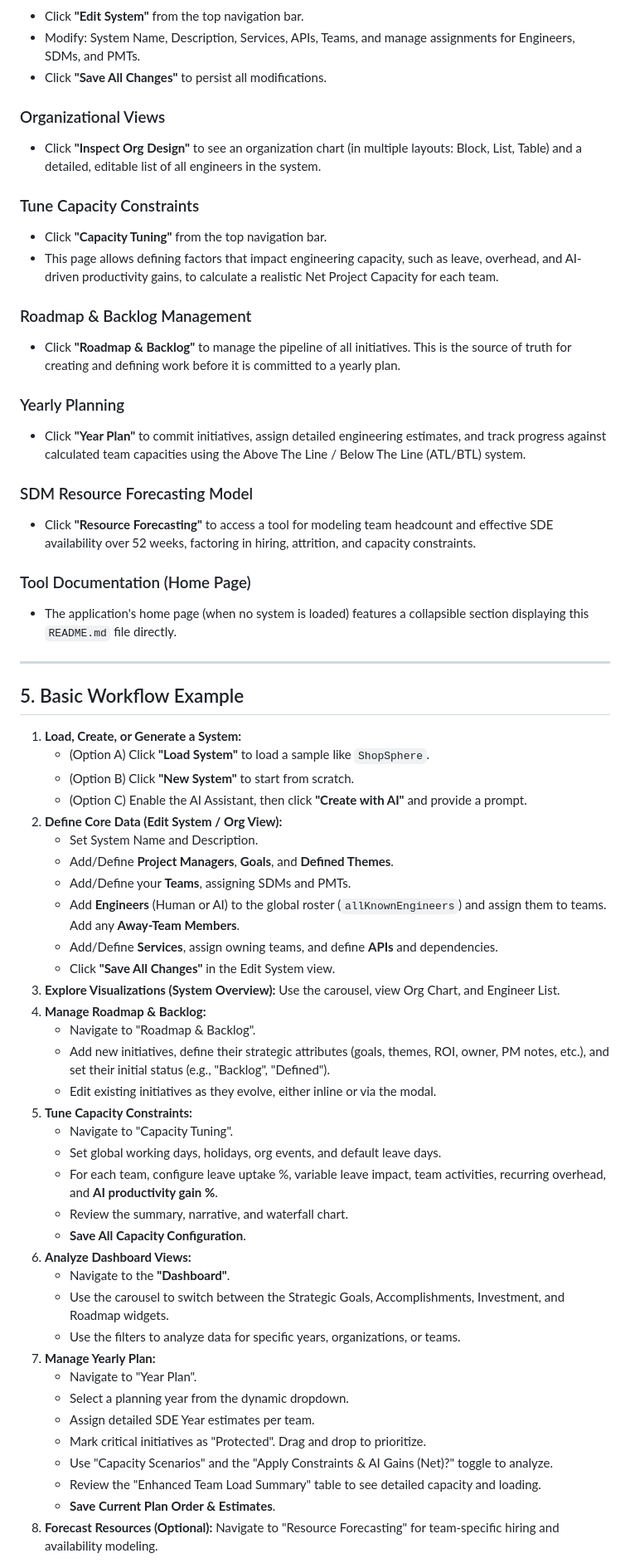
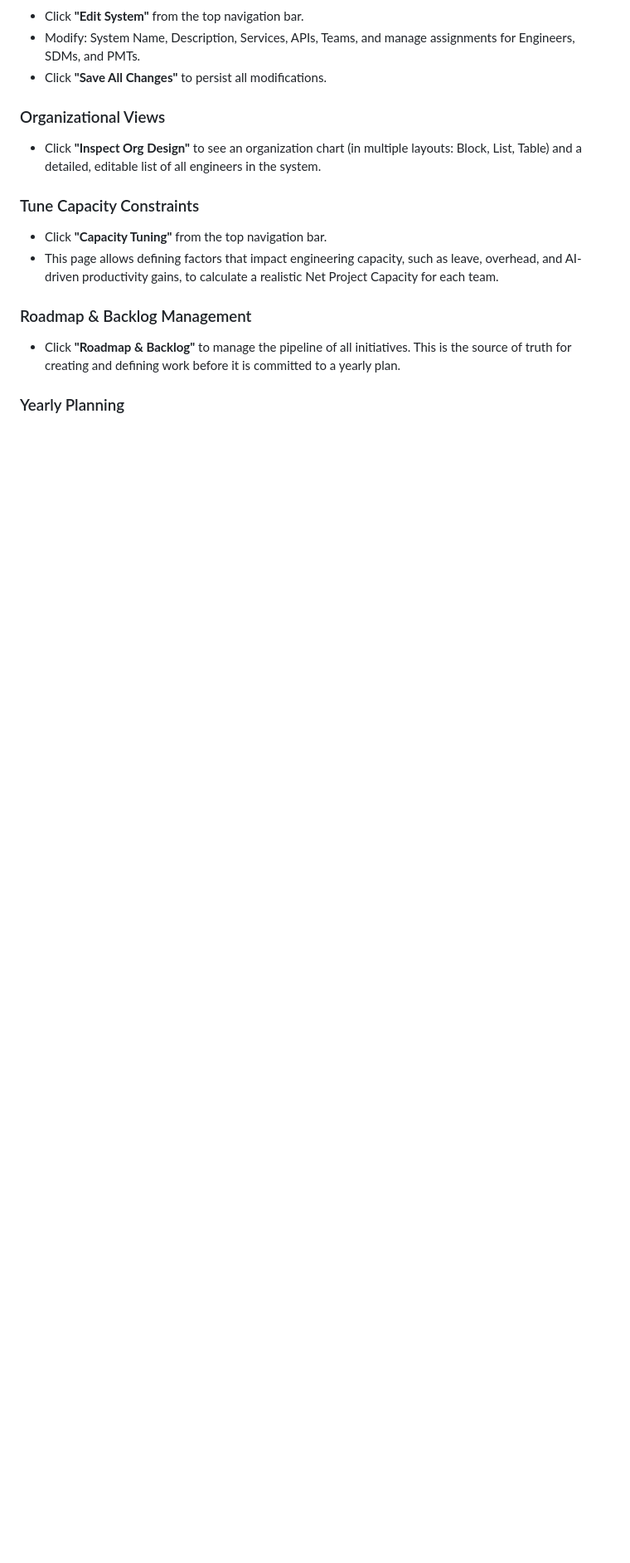
Before and after one commit to khanmjk/altsoftwareplanning, a Markdown page: README.md, the part around one of its changes. Shown at 83% size. Rendered like a GitHub page; blank space fills up the shorter version.

```diff
--- a/README.md
+++ b/README.md
@@ -380,53 +361,3 @@ Accessible by clicking **"System Overview"**. Provides multiple views of your ar
 
 ### Yearly Planning
 
-* Click **"Year Plan"** to commit initiatives, assign detailed engineering estimates, and track progress against calculated team capacities using the Above The Line / Below The Line (ATL/BTL) system.
-
-### SDM Resource Forecasting Model
-
-* Click **"Resource Forecasting"** to access a tool for modeling team headcount and effective SDE availability over 52 weeks, factoring in hiring, attrition, and capacity constraints.
-
-### Tool Documentation (Home Page)
-
-* The application's home page (when no system is loaded) features a collapsible section displaying this `README.md` file directly.
-
----
-
-## 5. Basic Workflow Example
-
-1.  **Load, Create, or Generate a System:**
-    * (Option A) Click **"Load System"** to load a sample like `ShopSphere`.
-    * (Option B) Click **"New System"** to start from scratch.
-    * (Option C) Enable the AI Assistant, then click **"Create with AI"** and provide a prompt.
-2.  **Define Core Data (Edit System / Org View):**
-    * Set System Name and Description.
-    * Add/Define **Project Managers**, **Goals**, and **Defined Themes**.
-    * Add/Define your **Teams**, assigning SDMs and PMTs.
-    * Add **Engineers** (Human or AI) to the global roster (`allKnownEngineers`) and assign them to teams. Add any **Away-Team Members**.
-    * Add/Define **Services**, assign owning teams, and define **APIs** and dependencies.
-    * Click **"Save All Changes"** in the Edit System view.
-3.  **Explore Visualizations (System Overview):** Use the carousel, view Org Chart, and Engineer List.
-4.  **Manage Roadmap & Backlog:**
-    * Navigate to "Roadmap & Backlog".
-    * Add new initiatives, define their strategic attributes (goals, themes, ROI, owner, PM notes, etc.), and set their initial status (e.g., "Backlog", "Defined").
-    * Edit existing initiatives as they evolve, either inline or via the modal.
-5.  **Tune Capacity Constraints:**
-    * Navigate to "Capacity Tuning".
-    * Set global working days, holidays, org events, and default leave days.
-    * For each team, configure leave uptake %, variable leave impact, team activities, recurring overhead, and **AI productivity gain %**.
-    * Review the summary, narrative, and waterfall chart.
-    * **Save All Capacity Configuration**.
-6.  **Analyze Dashboard Views:**
-    * Navigate to the **"Dashboard"**.
-    * Use the carousel to switch between the Strategic Goals, Accomplishments, Investment, and Roadmap widgets.
-    * Use the filters to analyze data for specific years, organizations, or teams.
-7.  **Manage Yearly Plan:**
-    * Navigate to "Year Plan".
-    * Select a planning year from the dynamic dropdown.
-    * Assign detailed SDE Year estimates per team.
-    * Mark critical initiatives as "Protected". Drag and drop to prioritize.
-    * Use "Capacity Scenarios" and the "Apply Constraints & AI Gains (Net)?" toggle to analyze.
-    * Review the "Enhanced Team Load Summary" table to see detailed capacity and loading.
-    * **Save Current Plan Order & Estimates**.
-8.  **Forecast Resources (Optional):** Navigate to "Resource Forecasting" for team-specific hiring and availability modeling.
-
```
Also changed, not shown: other parts of README.md (+45 -72 lines).
